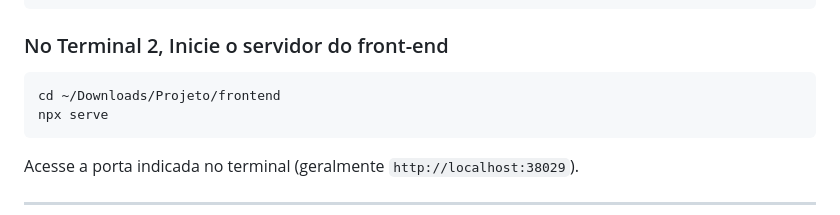
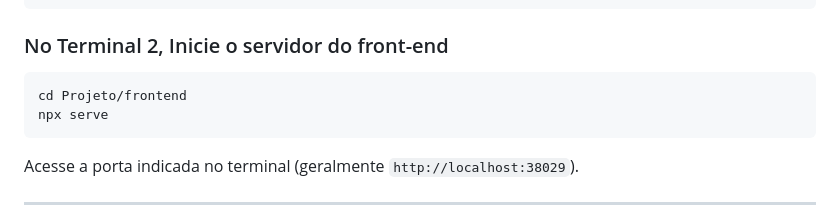
Before and after one commit to EmanuelSouza-ctrl/SecureVault, a Markdown page: README.md, the part around the change. Rendered like a GitHub page.

````diff
--- a/README.md
+++ b/README.md
@@ -79,7 +79,7 @@ npm server.js
 ###  No Terminal 2, Inicie o servidor do front-end
 
 ```bash
-cd ~/Downloads/Projeto/frontend
+cd Projeto/frontend
 npx serve
 ```
 
````
